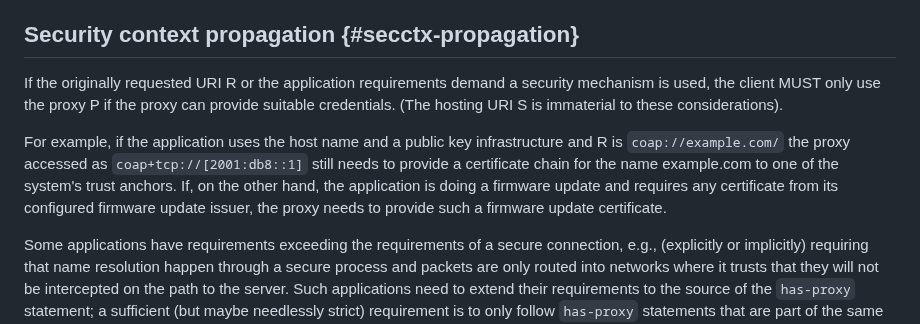
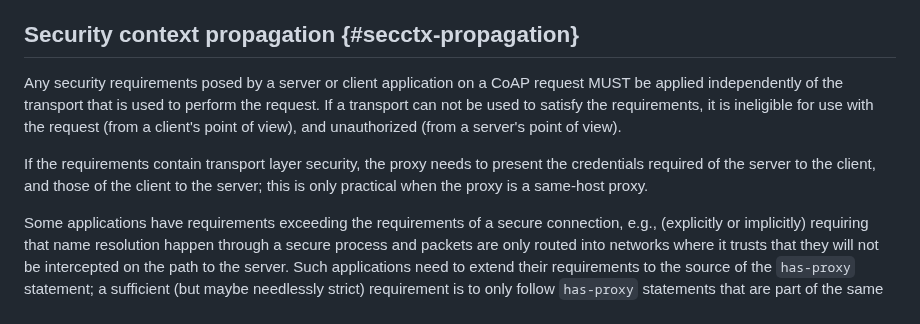
Before and after one commit to core-wg/transport-indication, a Markdown page: draft-ietf-core-transport-indication.md, the part around the change. Rendered like a GitHub page.

Commit message:
security: Rephrase, avoid confusing example

```diff
--- a/draft-ietf-core-transport-indication.md
+++ b/draft-ietf-core-transport-indication.md
@@ -304,14 +304,16 @@ and the Uri-Paths "sensors" and "temp".
 
 ## Security context propagation {#secctx-propagation}
 
-If the originally requested URI R or the application requirements demand a security mechanism is used,
-the client MUST only use the proxy P if the proxy can provide suitable credentials.
-(The hosting URI S is immaterial to these considerations).
+Any security requirements posed by a server or client application on a CoAP request
+MUST be applied independently of the transport that is used to perform the request.
+If a transport can not be used to satisfy the requirements,
+it is ineligible for use with the request (from a client's point of view),
+and unauthorized (from a server's point of view).
 
-For example, if the application uses the host name and a public key infrastructure and R is `coap://example.com/`
-the proxy accessed as `coap+tcp://[2001:db8::1]` still needs to provide a certificate chain for the name example.com to one of the system's trust anchors.
-If, on the other hand, the application is doing a firmware update and requires any certificate from its configured firmware update issuer,
-the proxy needs to provide such a firmware update certificate.
+If the requirements contain transport layer security,
+the proxy needs to present the credentials required of the server to the client,
+and those of the client to the server;
+this is only practical when the proxy is a same-host proxy.
 
 Some applications have requirements
 exceeding the requirements of a secure connection,
```
